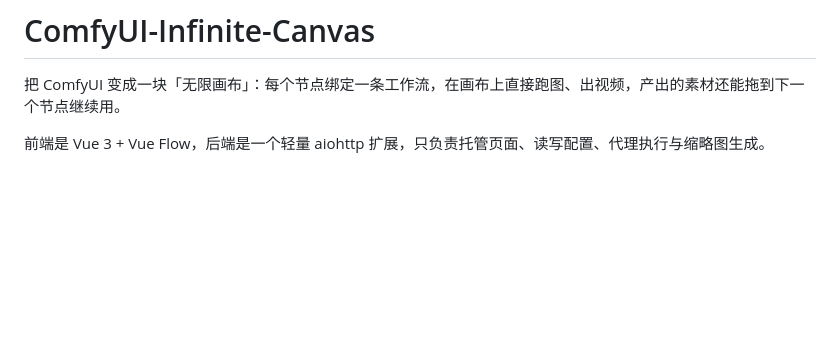
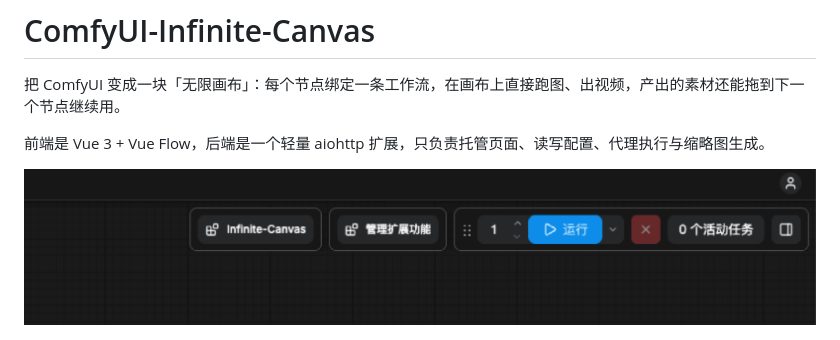
Before and after one commit to YangShu2103/ComfyUI-Infinite-Canvas, a Markdown page: README.md, the part around one of its changes. Drawn GitHub-style; pictures changed too: docs/images/entry.png (added); blank space fills up the shorter version.

Commit message:
README 增加 ComfyUI 顶部入口截图

```diff
--- a/README.md
+++ b/README.md
@@ -3,6 +3,8 @@
 把 ComfyUI 变成一块「无限画布」：每个节点绑定一条工作流，在画布上直接跑图、出视频，产出的素材还能拖到下一个节点继续用。
 
 前端是 Vue 3 + Vue Flow，后端是一个轻量 aiohttp 扩展，只负责托管页面、读写配置、代理执行与缩略图生成。
+
+![ComfyUI 顶部菜单中的 Infinite-Canvas 入口](docs/images/entry.png)
 
 ![画布总览](docs/images/canvas.jpg)
 
```
Also changed, not shown: other parts of README.md (+2 -2 lines).
